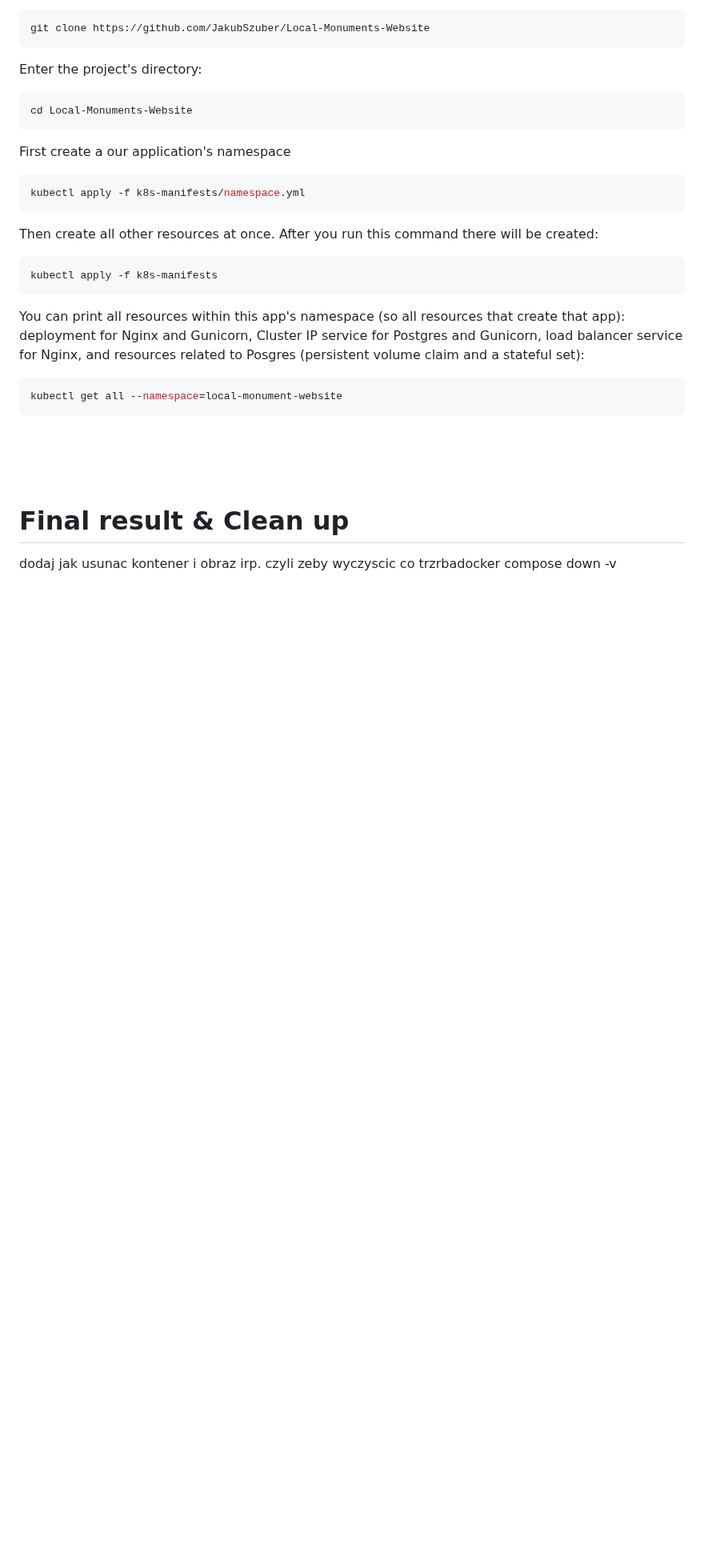
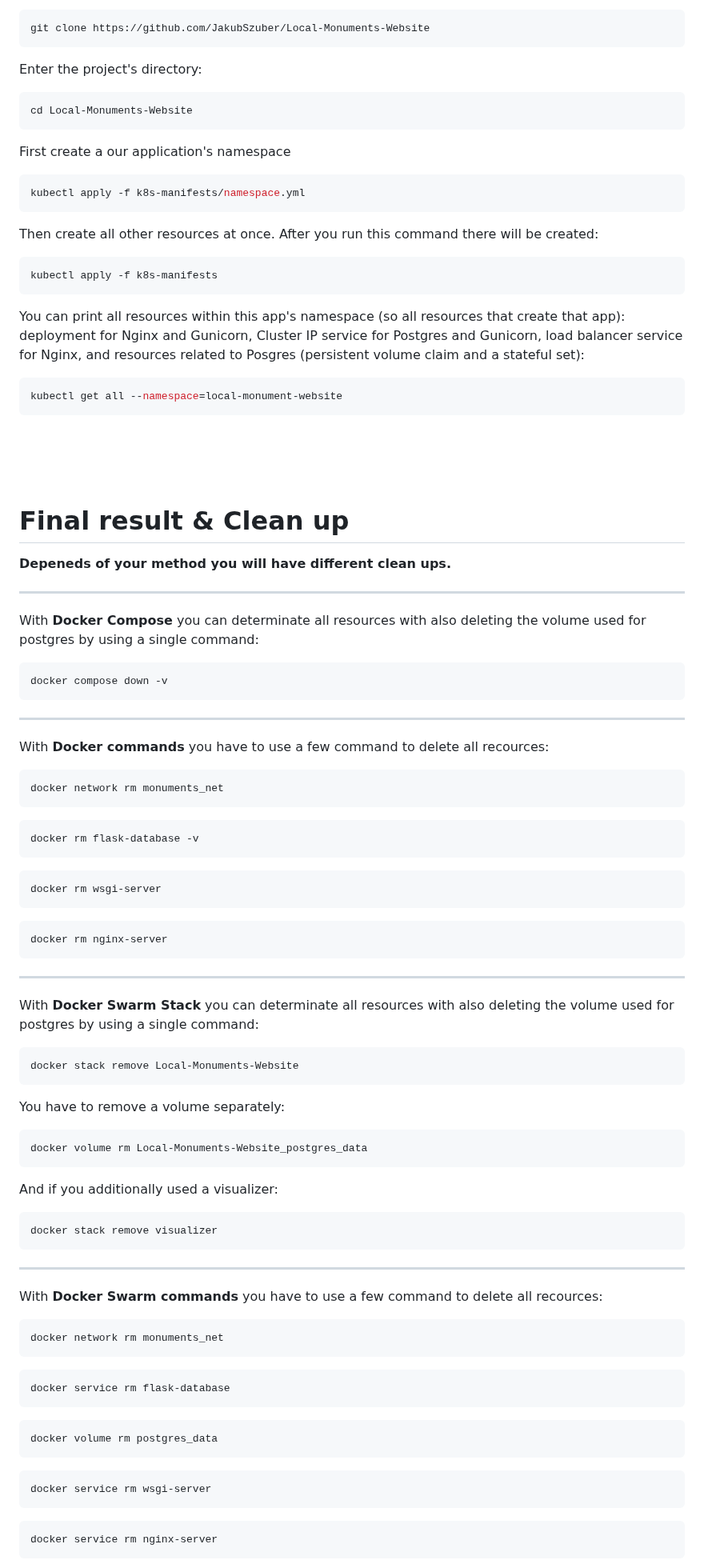
Before and after one commit to JakubSzuber/Local-Monuments-Website, a Markdown page: README.md, the part around one of its changes. Shown at 80% size. GitHub-like rendering; blank space fills up the shorter version.

````diff
--- a/README.md
+++ b/README.md
@@ -314,5 +319,69 @@ kubectl get all --namespace=local-monument-website
 ```
 <br><br><br>
 
+
 # Final result & Clean up
-dodaj jak usunac kontener i obraz irp. czyli zeby wyczyscic co trzrbadocker compose down -v
+
+<b>Depeneds of your method you will have different clean ups.</b>
+<hr>
+
+With <b>Docker Compose</b> you can determinate all resources with also deleting the volume used for postgres by using a single command:
+
+```shell
+docker compose down -v
+```
+<hr>
+
+With <b>Docker commands</b> you have to use a few command to delete all recources:
+
+```shell
+docker network rm monuments_net
+```
+```shell
+docker rm flask-database -v
+```
+```shell
+docker rm wsgi-server
+```
+```shell
+docker rm nginx-server
+```
+<hr>
+
+With <b>Docker Swarm Stack</b> you can determinate all resources with also deleting the volume used for postgres by using a single command:<br>
+
+```shell
+docker stack remove Local-Monuments-Website
+```
+
+You have to remove a volume separately:
+
+```shell
+docker volume rm Local-Monuments-Website_postgres_data
+```
+
+And if you additionally used a visualizer:
+
+```shell
+docker stack remove visualizer
+```
+<hr>
+
+With <b>Docker Swarm commands</b> you have to use a few command to delete all recources:
+
+```shell
+docker network rm monuments_net
+```
+```shell
+docker service rm flask-database
+```
+```shell
+docker volume rm postgres_data
+```
+```shell
+docker service rm wsgi-server
+```
+```shell
+docker service rm nginx-server
+```
+
````
Also changed, not shown: other parts of README.md (+17 -0 lines).
